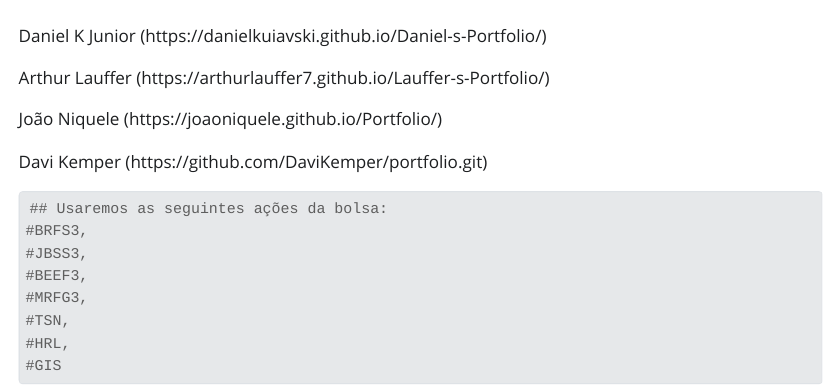
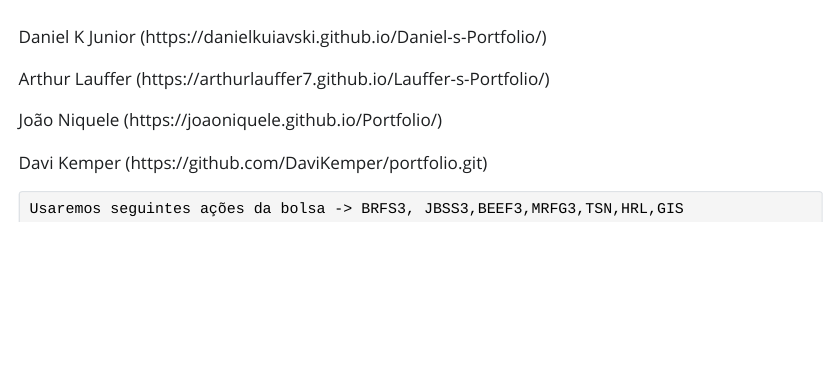
Before and after one commit to FinancasFAE/Grupo_FAE, a Quarto document (index.qmd): the page in a window 1100 px wide, from 60 px down. The pictures show the output file index.html that the author committed with the source, opened offline; Quarto's library style sheets are replaced by a plain one without menus.

Commit message:
Atualização da pagina

````diff
--- a/index.qmd
+++ b/index.qmd
@@ -10,13 +10,7 @@ João Niquele (https://joaoniquele.github.io/Portfolio/)
 
 Davi Kemper (https://github.com/DaviKemper/portfolio.git)
 
-```{r}
-## Usaremos as seguintes ações da bolsa:
-#BRFS3,
-#JBSS3,
-#BEEF3,
-#MRFG3,
-#TSN,
-#HRL,
-#GIS
+
 ```
+Usaremos seguintes ações da bolsa -> BRFS3, JBSS3,BEEF3,MRFG3,TSN,HRL,GIS
+```
````
Also changed, not shown: index.html, search.json, index.qmd (2 more changed lines).
